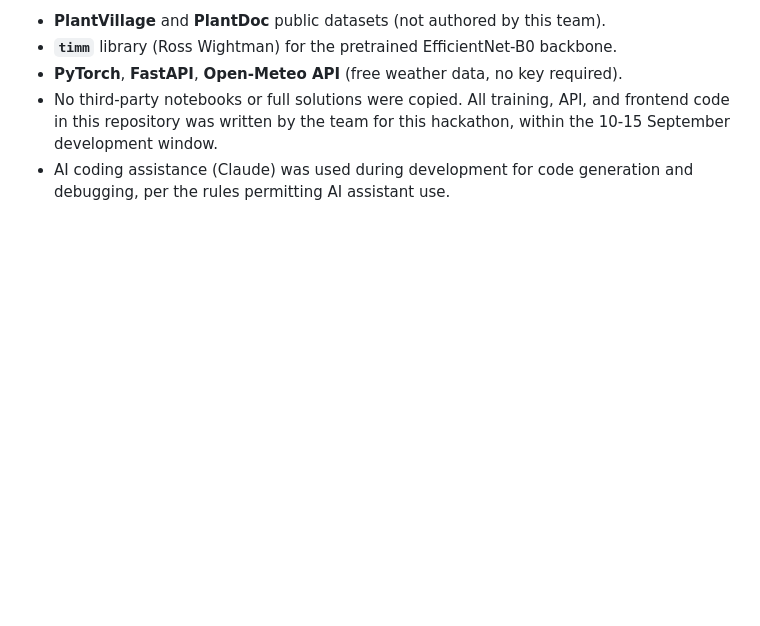
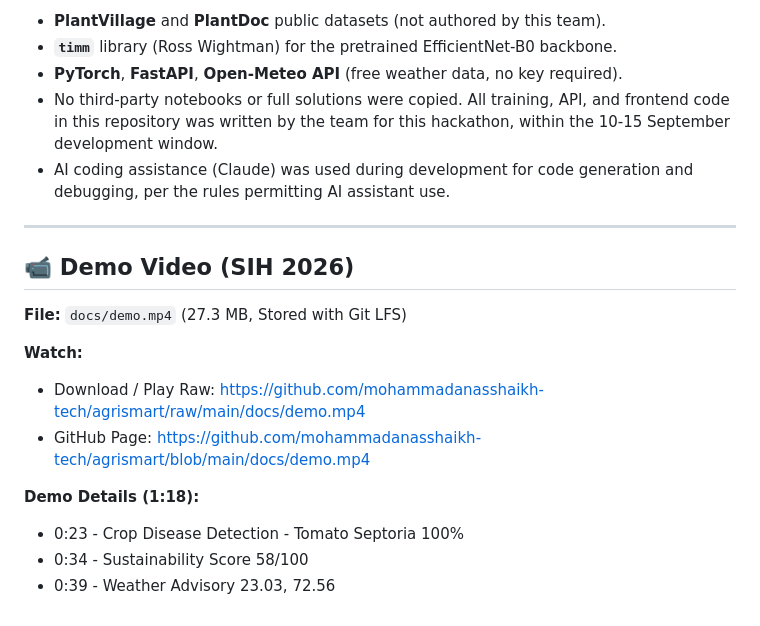
Before and after one commit to mohammadanasshaikh-tech/agrismart, a Markdown page: README.md, the part around the change. Drawn GitHub-style; blank space fills up the shorter version.

Commit message:
fix: restore full README and append demo video section

```diff
--- a/README.md
+++ b/README.md
@@ -229,3 +229,18 @@ in code comments:
   this hackathon, within the 10-15 September development window.
 - AI coding assistance (Claude) was used during development for code
   generation and debugging, per the rules permitting AI assistant use.
+
+---
+
+## 📹 Demo Video (SIH 2026)
+
+**File:** `docs/demo.mp4` (27.3 MB, Stored with Git LFS)
+
+**Watch:**
+- Download / Play Raw: https://github.com/mohammadanasshaikh-tech/agrismart/raw/main/docs/demo.mp4
+- GitHub Page: https://github.com/mohammadanasshaikh-tech/agrismart/blob/main/docs/demo.mp4
+
+**Demo Details (1:18):**
+- 0:23 - Crop Disease Detection - Tomato Septoria 100%
+- 0:34 - Sustainability Score 58/100
+- 0:39 - Weather Advisory 23.03, 72.56
```
